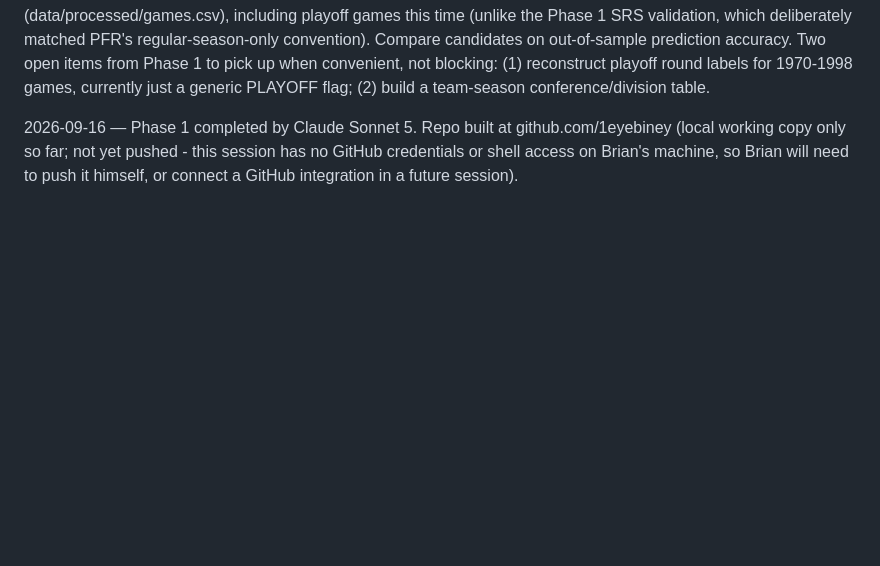
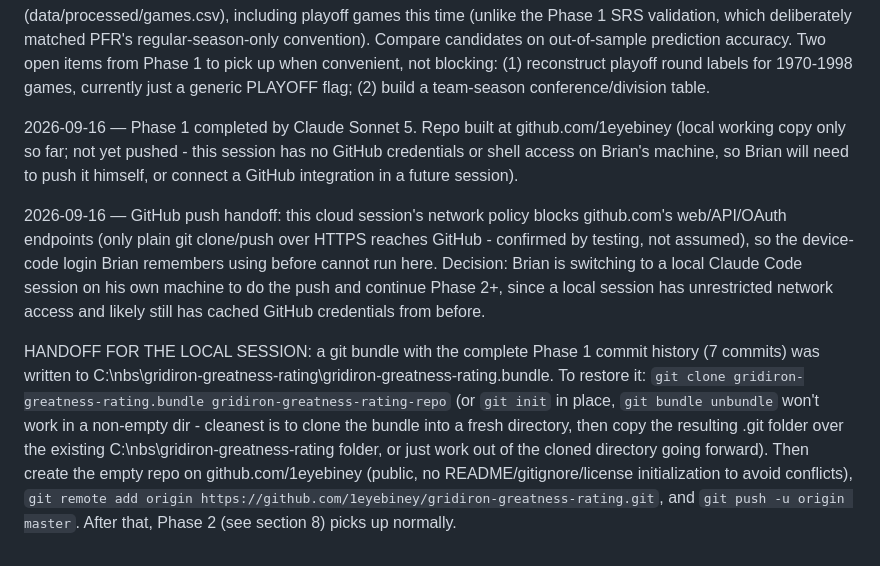
Before and after one commit to 1EyeBiney/gridiron-greatness-rating, a Markdown page: docs/BUILD_PLAN.md, the part around the change. GitHub-like rendering; blank space fills up the shorter version.

Commit message:
Add .gitattributes and record GitHub push handoff decision
Pin LF line endings for the repo to avoid Windows autocrlf noise, and
record why Phase 1 finished on a cloud session that couldn't reach
GitHub's OAuth endpoints, prompting the switch to this local session.

```diff
--- a/docs/BUILD_PLAN.md
+++ b/docs/BUILD_PLAN.md
@@ -144,3 +144,7 @@ Semantic headings for every section; real HTML tables with scope attributes; sor
 Phase 1 is complete (see status note in section 8 and docs/PHASE1_SUMMARY.md). Start with Phase 2: implement Massey, Bradley-Terry, and Bayesian hierarchical margin models on the full Core games table (data/processed/games.csv), including playoff games this time (unlike the Phase 1 SRS validation, which deliberately matched PFR's regular-season-only convention). Compare candidates on out-of-sample prediction accuracy. Two open items from Phase 1 to pick up when convenient, not blocking: (1) reconstruct playoff round labels for 1970-1998 games, currently just a generic PLAYOFF flag; (2) build a team-season conference/division table.
 
 2026-09-16 — Phase 1 completed by Claude Sonnet 5. Repo built at github.com/1eyebiney (local working copy only so far; not yet pushed - this session has no GitHub credentials or shell access on Brian's machine, so Brian will need to push it himself, or connect a GitHub integration in a future session).
+
+2026-09-16 — GitHub push handoff: this cloud session's network policy blocks github.com's web/API/OAuth endpoints (only plain git clone/push over HTTPS reaches GitHub - confirmed by testing, not assumed), so the device-code login Brian remembers using before cannot run here. Decision: Brian is switching to a local Claude Code session on his own machine to do the push and continue Phase 2+, since a local session has unrestricted network access and likely still has cached GitHub credentials from before.
+
+HANDOFF FOR THE LOCAL SESSION: a git bundle with the complete Phase 1 commit history (7 commits) was written to C:\nbs\gridiron-greatness-rating\gridiron-greatness-rating.bundle. To restore it: `git clone gridiron-greatness-rating.bundle gridiron-greatness-rating-repo` (or `git init` in place, `git bundle unbundle` won't work in a non-empty dir - cleanest is to clone the bundle into a fresh directory, then copy the resulting .git folder over the existing C:\nbs\gridiron-greatness-rating folder, or just work out of the cloned directory going forward). Then create the empty repo on github.com/1eyebiney (public, no README/gitignore/license initialization to avoid conflicts), `git remote add origin https://github.com/1eyebiney/gridiron-greatness-rating.git`, and `git push -u origin master`. After that, Phase 2 (see section 8) picks up normally.
```
